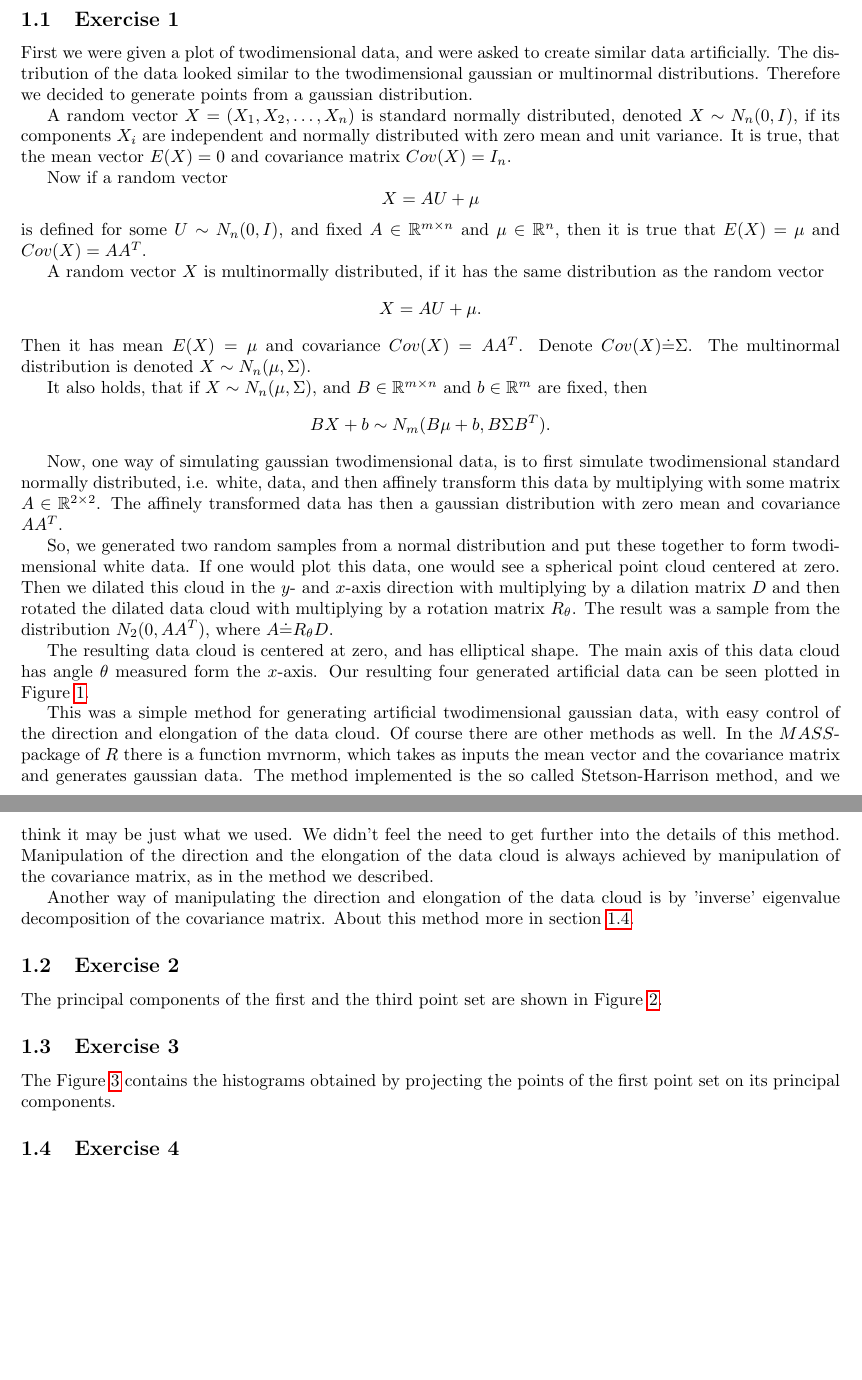
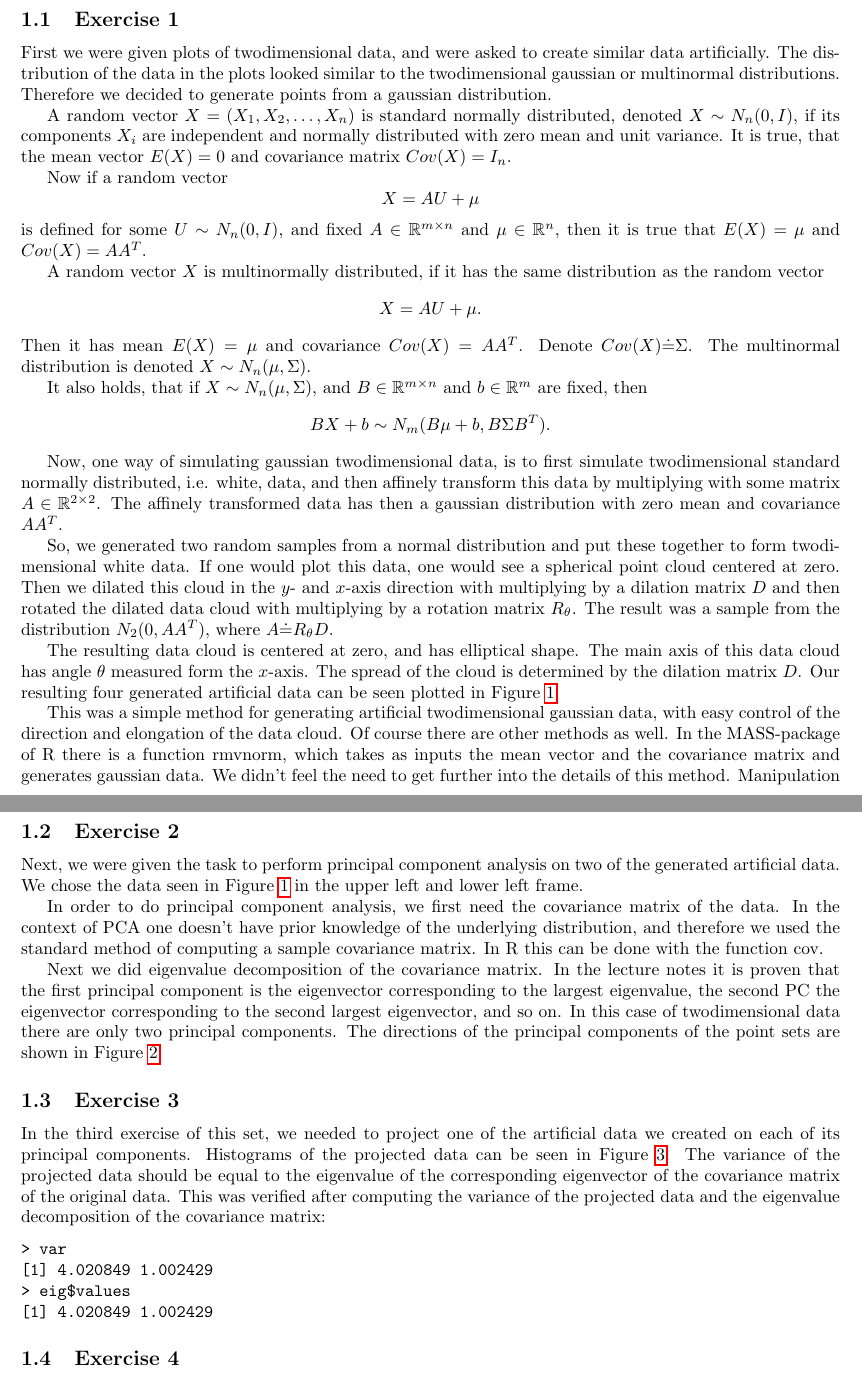
Before and after one commit to sisu/uml, a LaTeX document (doc/1.tex): two parts of pages 1 and 2 of 9, joined at a grey line, cut so that both start at the same text, the shorter picture padded with empty space. Compiled offline with pdfLaTeX.

Commit message:
Did report for exercises 2 and 3 of set 1. Still need to update the Figures 1 - 3.

```diff
--- a/doc/1.tex
+++ b/doc/1.tex
@@ -20,8 +20,8 @@ Master student}
 
 \section{Exercise set 1}
 \subsection{Exercise 1}
-First we were given a plot of twodimensional data, and were asked to
-create similar data artificially. The distribution of the data looked
+First we were given plots of twodimensional data, and were asked to
+create similar data artificially. The distribution of the data in the plots looked
 similar to the twodimensional gaussian or multinormal
 distributions. Therefore we decided to generate points from a
 gaussian distribution.
@@ -71,16 +71,16 @@ distribution $N_2(0,AA^T)$, where $A \dot{=} R_\theta D$.
 
 The resulting data cloud is centered at zero, and has elliptical
 shape. The main axis of this data cloud has angle $\theta$ measured
-form the $x$-axis. Our resulting four generated artificial data can be
+form the $x$-axis. The spread of the cloud is determined by the
+dilation matrix $D$. Our resulting four generated artificial data can be
 seen plotted in Figure~\ref{fig:scatter}.
 
 This was a simple method for generating artificial twodimensional
 gaussian data, with easy control of the direction and elongation of
 the data cloud. Of course there are other methods as well. In the
-$MASS$-package of $R$ there is a function mvrnorm, which takes as
+MASS-package of R there is a function rmvnorm, which takes as
 inputs the mean vector and the covariance matrix and generates
-gaussian data. The method implemented is the so called
-Stetson-Harrison method, and we think it may be just what we used. We
+gaussian data. We
 didn't feel the need to get further into the details of this
 method. Manipulation of the direction and the elongation of the data
 cloud is always achieved by manipulation of the covariance matrix, as
@@ -89,10 +89,41 @@ in the method we described.
 Another way of manipulating the direction and elongation of the data
 cloud is by 'inverse' eigenvalue decomposition of the covariance
 matrix. About this method more in section \ref{sec:subsection4}.
+
 \subsection{Exercise 2}
-The principal components of the first and the third point set are shown in Figure~\ref{fig:pcadir}.
+
+Next, we were given the task to perform principal component analysis
+on two of the generated artificial data. We chose the data seen in
+Figure \ref{fig:scatter} in the upper left and lower left frame.
+
+In order to do principal component analysis, we first need the
+covariance matrix of the data. In the context of PCA one doesn't have
+prior knowledge of the underlying distribution, and therefore we used
+the standard method of computing a sample covariance matrix. In R this
+can be done with the function cov.
+
+Next we did eigenvalue decomposition of the covariance matrix. In the
+lecture notes it is proven that the first principal component is the
+eigenvector corresponding to the largest eigenvalue, the second PC the
+eigenvector corresponding to the second largest eigenvector, and so
+on. In this case of twodimensional data there are only two principal
+components. The directions of the principal components of the point
+sets are shown in Figure~\ref{fig:pcadir}.
+
 \subsection{Exercise 3}
-The Figure~\ref{fig:histo} contains the histograms obtained by projecting the points of the first point set on its principal components.
+In the third exercise of this set, we needed to project one of the artificial
+data we created on each of its principal components. Histograms of the
+projected data can be seen in Figure~\ref{fig:histo}. The variance of
+the projected data should be equal to the eigenvalue of the
+corresponding eigenvector of the covariance matrix of the original
+data. This was verified after computing the variance of the projected
+data and the eigenvalue decomposition of the covariance matrix:
+\begin{verbatim}
+> var
+[1] 4.020849 1.002429
+> eig$values
+[1] 4.020849 1.002429
+\end{verbatim}
 \subsection{Exercise 4}\label{sec:subsection4}
 \subsection{Exercise 5}
 
```
Also changed, not shown: doc/.#1.tex (added, +1 -0 lines), doc/1.pdf (added), ex1Jussi/figEx11.pdf, ex1Jussi/figEx12.pdf, ex1Jussi/figEx13.pdf, ex1Jussi/figEx14.pdf, ex1Jussi/figEx15.pdf, 2 other files.
